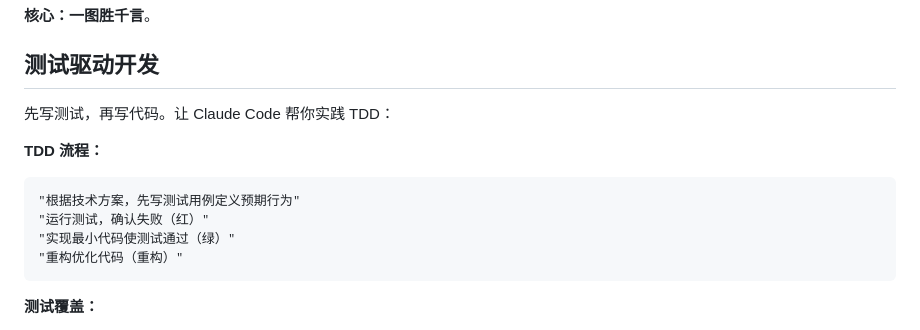
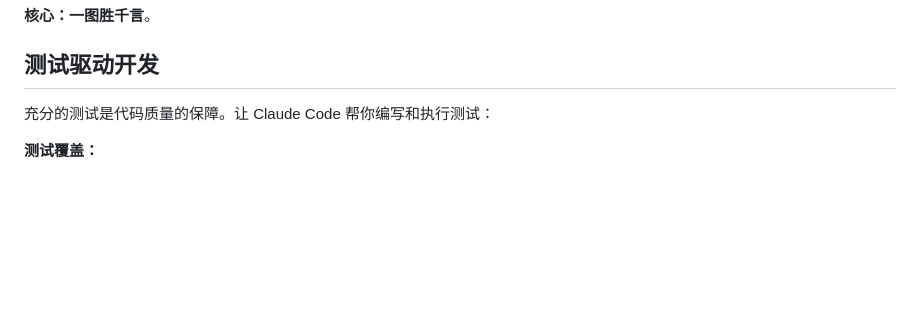
Before and after one commit to Optima-Chat/cc-best-practice, a Markdown page: README.md, the part around the change. Rendered like a GitHub page; blank space fills up the shorter version.

Commit message:
去除极端 TDD 表述
改进：
- 删除"先写测试，再写代码"的极端要求
- 删除 TDD 红-绿-重构流程
- 改为"充分的测试是代码质量的保障"
- 保持"测试驱动开发"标题强调测试重要性
- 内容聚焦测试覆盖的全面性

🤖 Generated with [Claude Code](https://claude.com/claude-code)

Co-Authored-By: Claude <noreply@anthropic.com>

````diff
--- a/README.md
+++ b/README.md
@@ -199,15 +199,7 @@ sequenceDiagram
 
 ## 测试驱动开发
 
-先写测试，再写代码。让 Claude Code 帮你实践 TDD：
-
-**TDD 流程：**
-```
-"根据技术方案，先写测试用例定义预期行为"
-"运行测试，确认失败（红）"
-"实现最小代码使测试通过（绿）"
-"重构优化代码（重构）"
-```
+充分的测试是代码质量的保障。让 Claude Code 帮你编写和执行测试：
 
 **测试覆盖：**
 - 单元测试：独立函数和模块
````
